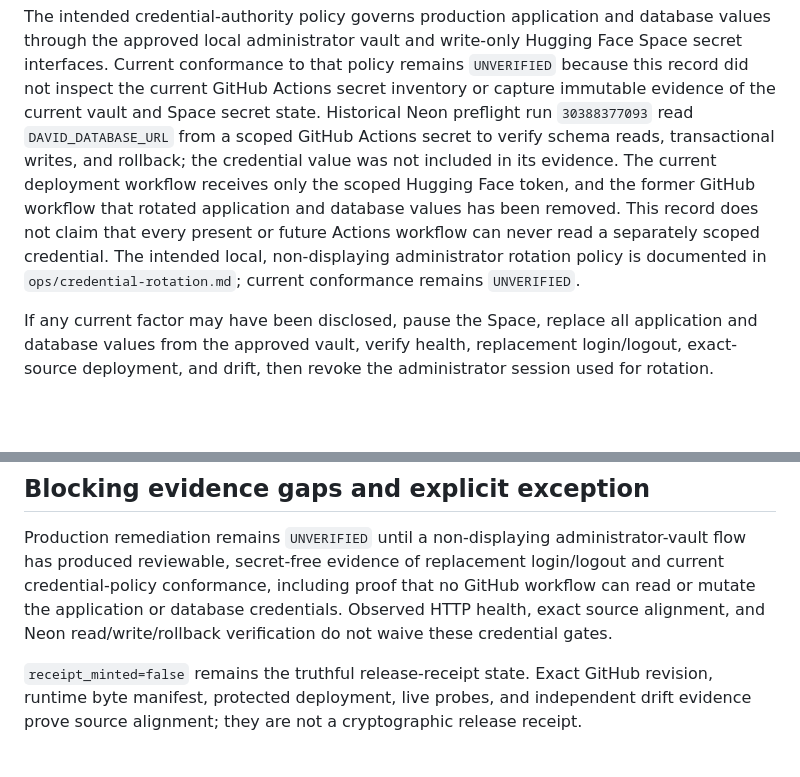
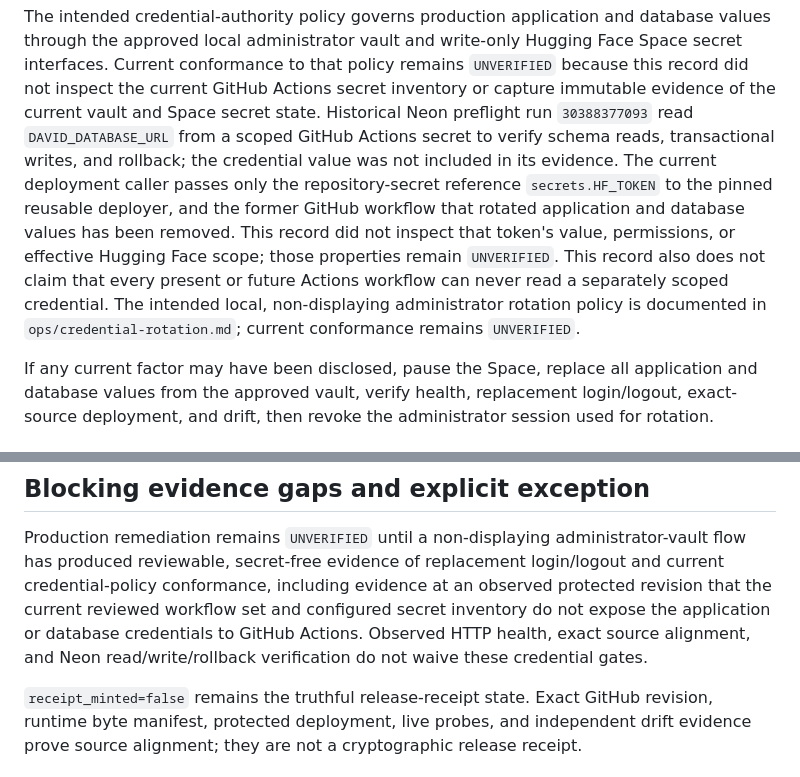
Before and after one commit to szl-holdings/david-leads, a Markdown page: PUBLICATION_READINESS.md, 2 parts joined by grey strips. Rendered like a GitHub page; blank space fills up the shorter version.

Commit message:
docs(readiness): bound deployment credential evidence
Signed-off-by: Lutar, Stephen P. <stephenlutar2@gmail.com>

```diff
--- a/PUBLICATION_READINESS.md
+++ b/PUBLICATION_READINESS.md
@@ -80,12 +80,15 @@ secret state.
 Historical Neon preflight run `30388377093` read `DAVID_DATABASE_URL` from a
 scoped GitHub Actions secret to verify schema reads, transactional writes, and
 rollback; the credential value was not included in its evidence.
-The current deployment workflow receives only the scoped Hugging Face token, and
-the former GitHub workflow that rotated application and database values has been
-removed. This record does not claim that every present or future Actions
-workflow can never read a separately scoped credential. The intended local,
-non-displaying administrator rotation policy is documented in
-`ops/credential-rotation.md`; current conformance remains `UNVERIFIED`.
+The current deployment caller passes only the repository-secret reference
+`secrets.HF_TOKEN` to the pinned reusable deployer, and the former GitHub
+workflow that rotated application and database values has been removed. This
+record did not inspect that token's value, permissions, or effective Hugging
+Face scope; those properties remain `UNVERIFIED`. This record also does not
+claim that every present or future Actions workflow can never read a separately
+scoped credential. The intended local, non-displaying administrator rotation
+policy is documented in `ops/credential-rotation.md`; current conformance
+remains `UNVERIFIED`.
 
 If any current factor may have been disclosed, pause the Space, replace all
 application and database values from the approved vault, verify health,
@@ -110,9 +113,10 @@ administrator session used for rotation.
 Production remediation remains `UNVERIFIED` until a non-displaying
 administrator-vault flow has produced reviewable, secret-free evidence of
 replacement login/logout and current credential-policy conformance, including
-proof that no GitHub workflow can read or mutate the application or database
-credentials. Observed HTTP health, exact source alignment, and Neon
-read/write/rollback verification do not waive these credential gates.
+evidence at an observed protected revision that the current reviewed workflow
+set and configured secret inventory do not expose the application or database
+credentials to GitHub Actions. Observed HTTP health, exact source alignment,
+and Neon read/write/rollback verification do not waive these credential gates.
 
 `receipt_minted=false` remains the truthful release-receipt state. Exact GitHub
 revision, runtime byte manifest, protected deployment, live probes, and
```
